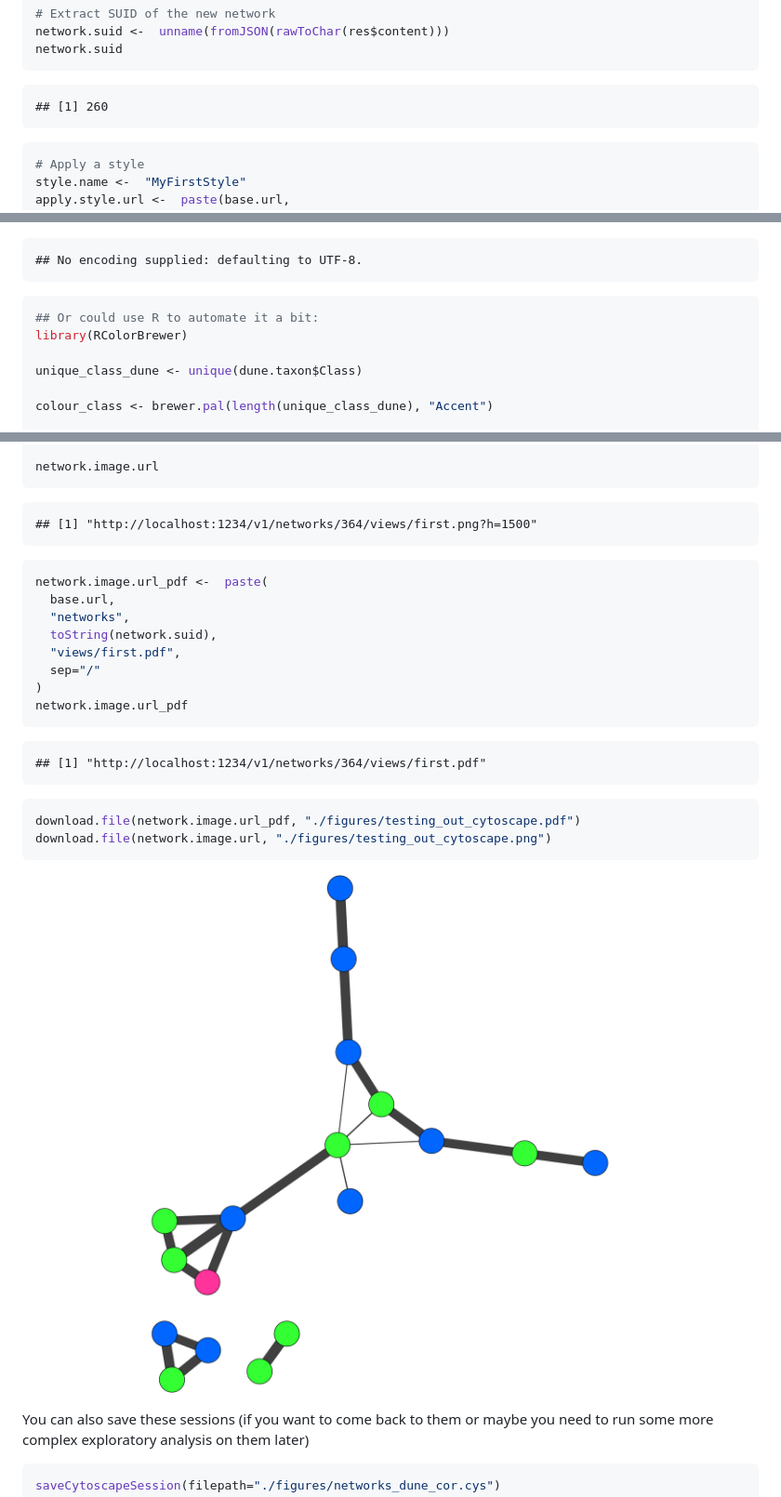
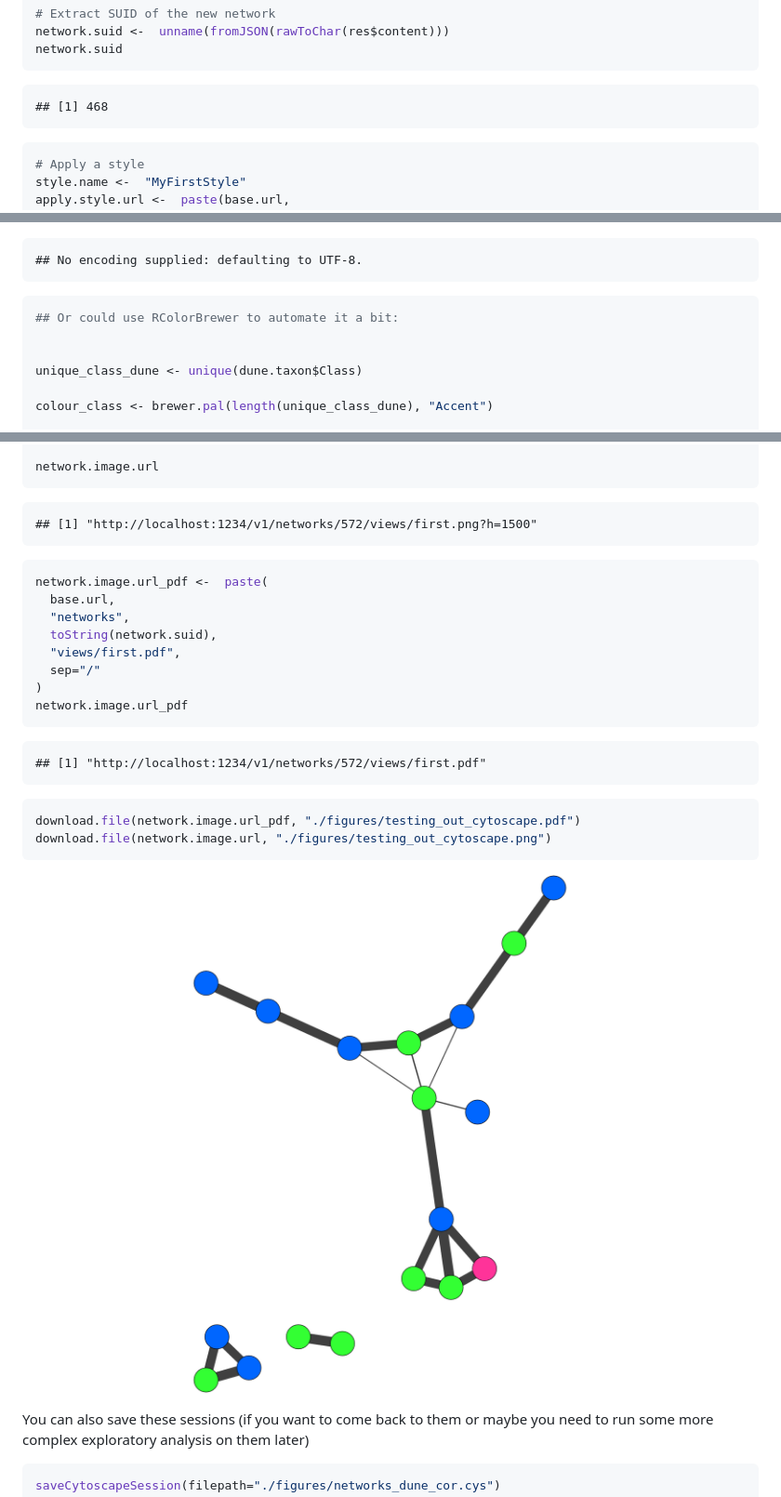
Before and after one commit to PocketChangeJ/R_cytoscape_tutorial, a Markdown page: cyrest_cytoscape_tutorial.md, 3 parts joined by grey strips. Shown: that part at 93% size. Drawn GitHub-style; pictures changed too: figures/testing_out_cytoscape.png.

````diff
--- a/cyrest_cytoscape_tutorial.md
+++ b/cyrest_cytoscape_tutorial.md
@@ -350,7 +351,7 @@ network.suid
 ```
 
 ```
-## [1] 260
+## [1] 468
 ```
 
 ```r
@@ -659,8 +660,8 @@ GET(apply.style.url)
 
 
 ```r
-## Or could use R to automate it a bit:
-library(RColorBrewer)
+## Or could use RColorBrewer to automate it a bit:
+
 
 unique_class_dune <- unique(dune.taxon$Class)
 
@@ -707,7 +708,7 @@ network.image.url
 ```
 
 ```
-## [1] "http://localhost:1234/v1/networks/364/views/first.png?h=1500"
+## [1] "http://localhost:1234/v1/networks/572/views/first.png?h=1500"
 ```
 
 ```r
@@ -722,7 +723,7 @@ network.image.url_pdf
 ```
 
 ```
-## [1] "http://localhost:1234/v1/networks/364/views/first.pdf"
+## [1] "http://localhost:1234/v1/networks/572/views/first.pdf"
 ```
 
 ```r
````
Also changed, not shown: other parts of cyrest_cytoscape_tutorial.md (+17 -16 lines), Install.md (+2 -2 lines), 1 other file.
